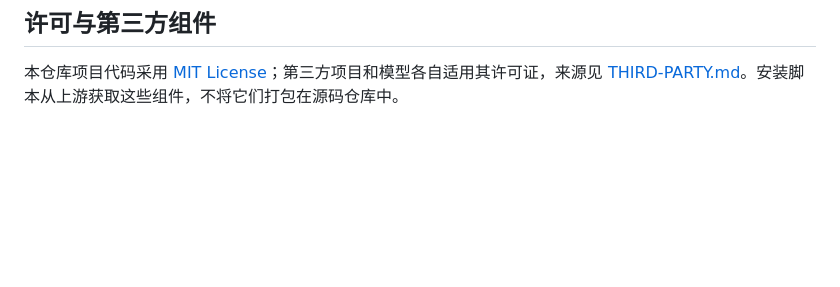
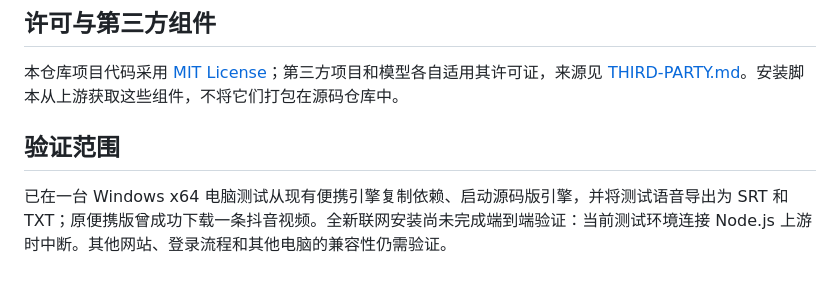
Before and after one commit to cwayhh-crypto/yingke-media-skill, a Markdown page: README.md, the part around the change. GitHub-like rendering; blank space fills up the shorter version.

Commit message:
Document installation test coverage
Add verification scope section detailing testing results and issues.

```diff
--- a/README.md
+++ b/README.md
@@ -91,3 +91,8 @@ $python = if (Test-Path "$engine\runtime\python\python.exe") { "$engine\runtime\
 ## 许可与第三方组件
 
 本仓库项目代码采用 [MIT License](LICENSE)；第三方项目和模型各自适用其许可证，来源见 [THIRD-PARTY.md](THIRD-PARTY.md)。安装脚本从上游获取这些组件，不将它们打包在源码仓库中。
+
+
+## 验证范围
+
+已在一台 Windows x64 电脑测试从现有便携引擎复制依赖、启动源码版引擎，并将测试语音导出为 SRT 和 TXT；原便携版曾成功下载一条抖音视频。全新联网安装尚未完成端到端验证：当前测试环境连接 Node.js 上游时中断。其他网站、登录流程和其他电脑的兼容性仍需验证。
```
